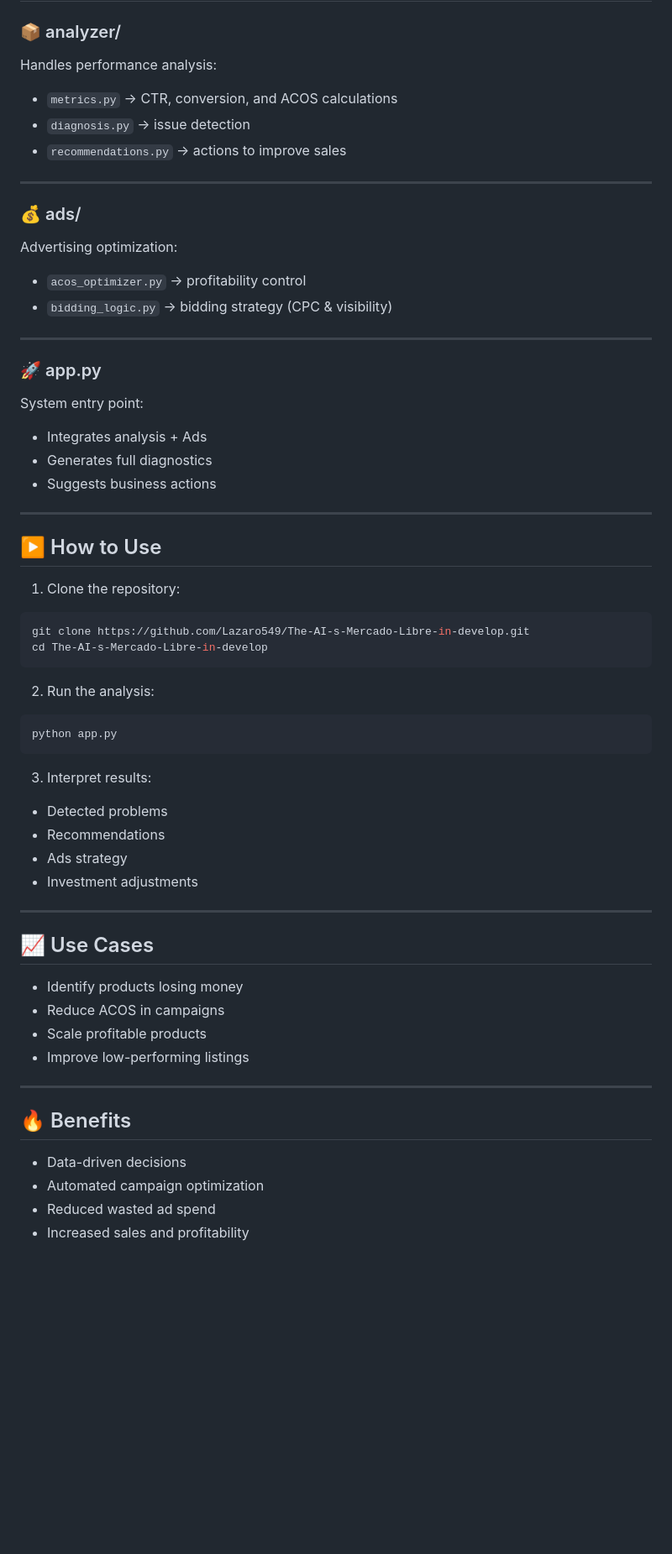
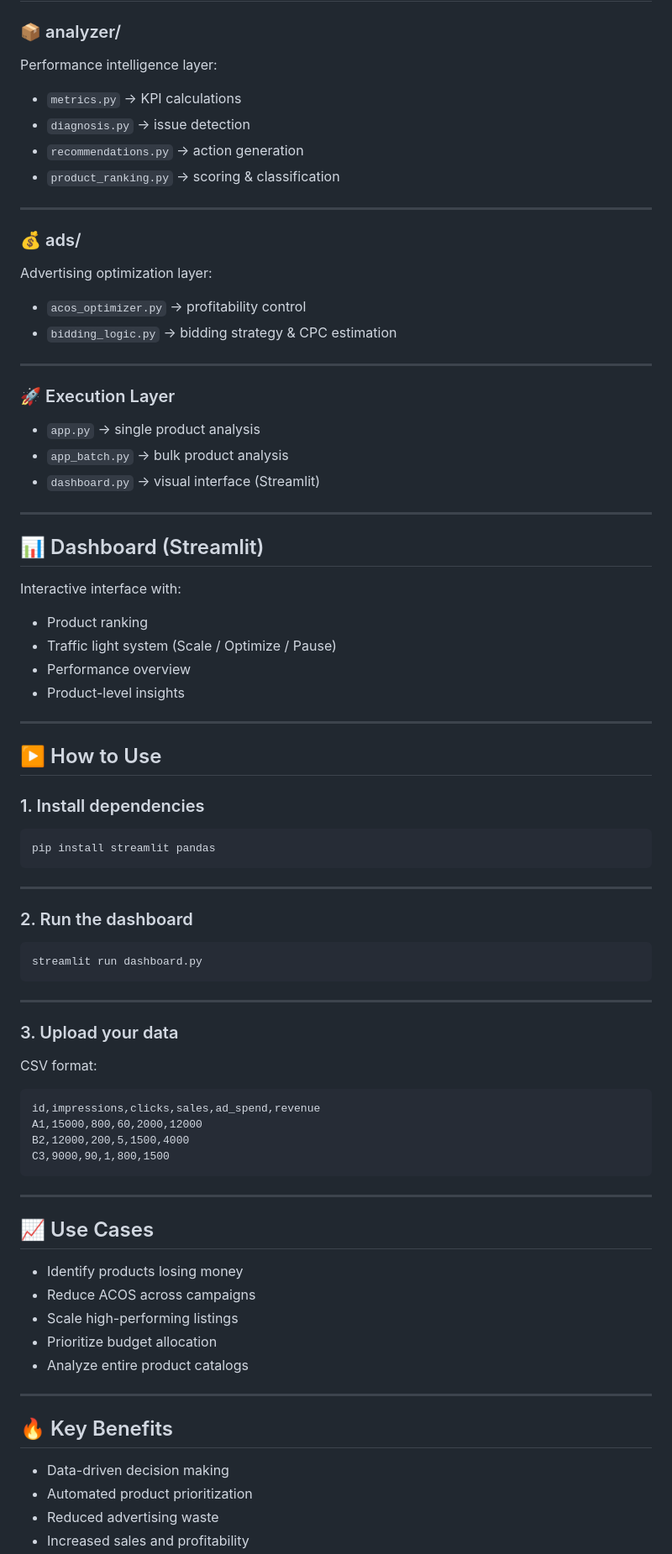
Before and after one commit to Lazaro549/The-AI-s-Mercado-Libre-in-develop, a Markdown page: README.md, the part around one of its changes. Shown at 84% size. Rendered like a GitHub page; blank space fills up the shorter version.

````diff
--- a/README.md
+++ b/README.md
@@ -83,69 +83,87 @@ Example result:
 
 ### 📦 analyzer/
 
-Handles performance analysis:
+Performance intelligence layer:
 
-* `metrics.py` → CTR, conversion, and ACOS calculations
+* `metrics.py` → KPI calculations
 * `diagnosis.py` → issue detection
-* `recommendations.py` → actions to improve sales
+* `recommendations.py` → action generation
+* `product_ranking.py` → scoring & classification
 
 ---
 
 ### 💰 ads/
 
-Advertising optimization:
+Advertising optimization layer:
 
 * `acos_optimizer.py` → profitability control
-* `bidding_logic.py` → bidding strategy (CPC & visibility)
+* `bidding_logic.py` → bidding strategy & CPC estimation
 
 ---
 
-### 🚀 app.py
+### 🚀 Execution Layer
 
-System entry point:
+* `app.py` → single product analysis
+* `app_batch.py` → bulk product analysis
+* `dashboard.py` → visual interface (Streamlit)
 
-* Integrates analysis + Ads
-* Generates full diagnostics
-* Suggests business actions
+---
+
+## 📊 Dashboard (Streamlit)
+
+Interactive interface with:
+
+* Product ranking
+* Traffic light system (Scale / Optimize / Pause)
+* Performance overview
+* Product-level insights
 
 ---
 
 ## ▶️ How to Use
 
-1. Clone the repository:
+### 1. Install dependencies
 
-```bash id="en2"
-git clone https://github.com/Lazaro549/The-AI-s-Mercado-Libre-in-develop.git
-cd The-AI-s-Mercado-Libre-in-develop
+```bash
+pip install streamlit pandas
 ```
 
-2. Run the analysis:
+---
 
-```bash id="en3"
-python app.py
+### 2. Run the dashboard
+
+```bash
+streamlit run dashboard.py
 ```
 
-3. Interpret results:
+---
 
-* Detected problems
-* Recommendations
-* Ads strategy
-* Investment adjustments
+### 3. Upload your data
+
+CSV format:
+
+```csv
+id,impressions,clicks,sales,ad_spend,revenue
+A1,15000,800,60,2000,12000
+B2,12000,200,5,1500,4000
+C3,9000,90,1,800,1500
+```
 
 ---
 
 ## 📈 Use Cases
 
 * Identify products losing money
-* Reduce ACOS in campaigns
-* Scale profitable products
-* Improve low-performing listings
+* Reduce ACOS across campaigns
+* Scale high-performing listings
+* Prioritize budget allocation
+* Analyze entire product catalogs
 
 ---
 
-## 🔥 Benefits
+## 🔥 Key Benefits
 
-* Data-driven decisions
-* Automated campaign optimization
-* Reduced wasted ad spend
+* Data-driven decision making
+* Automated product prioritization
+* Reduced advertising waste
 * Increased sales and profitability
````
Also changed, not shown: other parts of README.md (+65 -58 lines).
